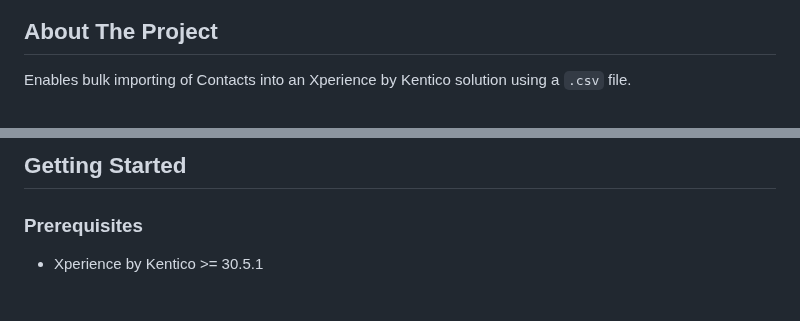
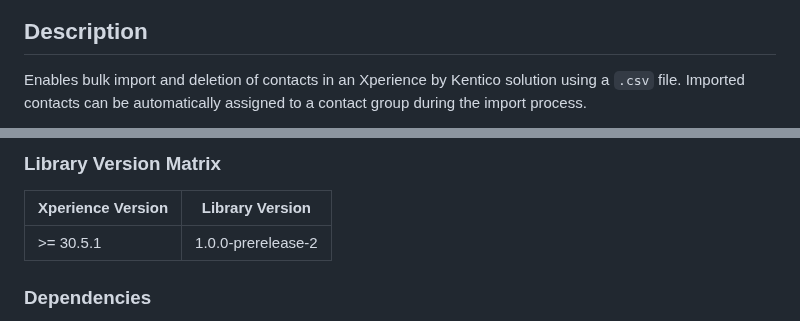
Before and after one commit to Kentico/xperience-by-kentico-contacts-importer, a Markdown page: README.md, 2 parts joined by grey strips. Rendered like a GitHub page.

```diff
--- a/README.md
+++ b/README.md
@@ -7,6 +5,6 @@
 [![NuGet Package](https://img.shields.io/nuget/v/Kentico.Xperience.Contacts.Importer.svg)](https://www.nuget.org/packages/Kentico.Xperience.Contacts.Importer)
 
-## About The Project
+## Description
 
-Enables bulk importing of Contacts into an Xperience by Kentico solution using a `.csv` file.
+Enables bulk import and deletion of contacts in an Xperience by Kentico solution using a `.csv` file. Imported contacts can be automatically assigned to a contact group during the import process.
 
@@ -14,7 +12,9 @@ Enables bulk importing of Contacts into an Xperience by Kentico solution using a
 
-## Getting Started
+### Library Version Matrix
 
-### Prerequisites
+| Xperience Version | Library Version    |
+| ----------------- | ---------------    |
+| >= 30.5.1         | 1.0.0-prerelease-2 |
 
-- Xperience by Kentico >= 30.5.1
+### Dependencies
 
```
Also changed, not shown: other parts of README.md (+13 -51 lines), docs/Usage-Guide.md (added, +45 -0 lines), images/ContactImporterApplication.png (deleted), images/app-tile.png (added), images/screenshot.jpg (renamed from images/screenshot-upload.jpg).
